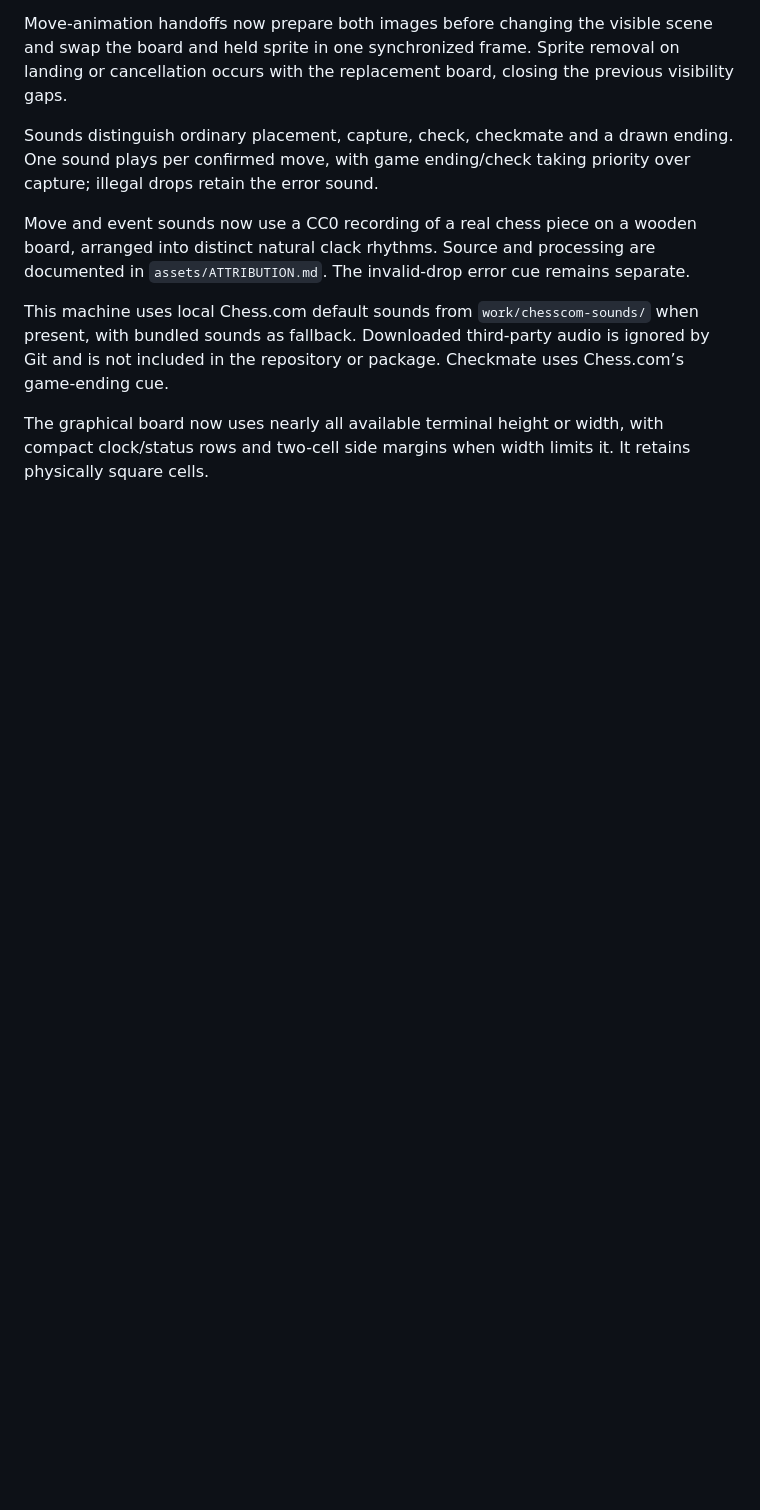
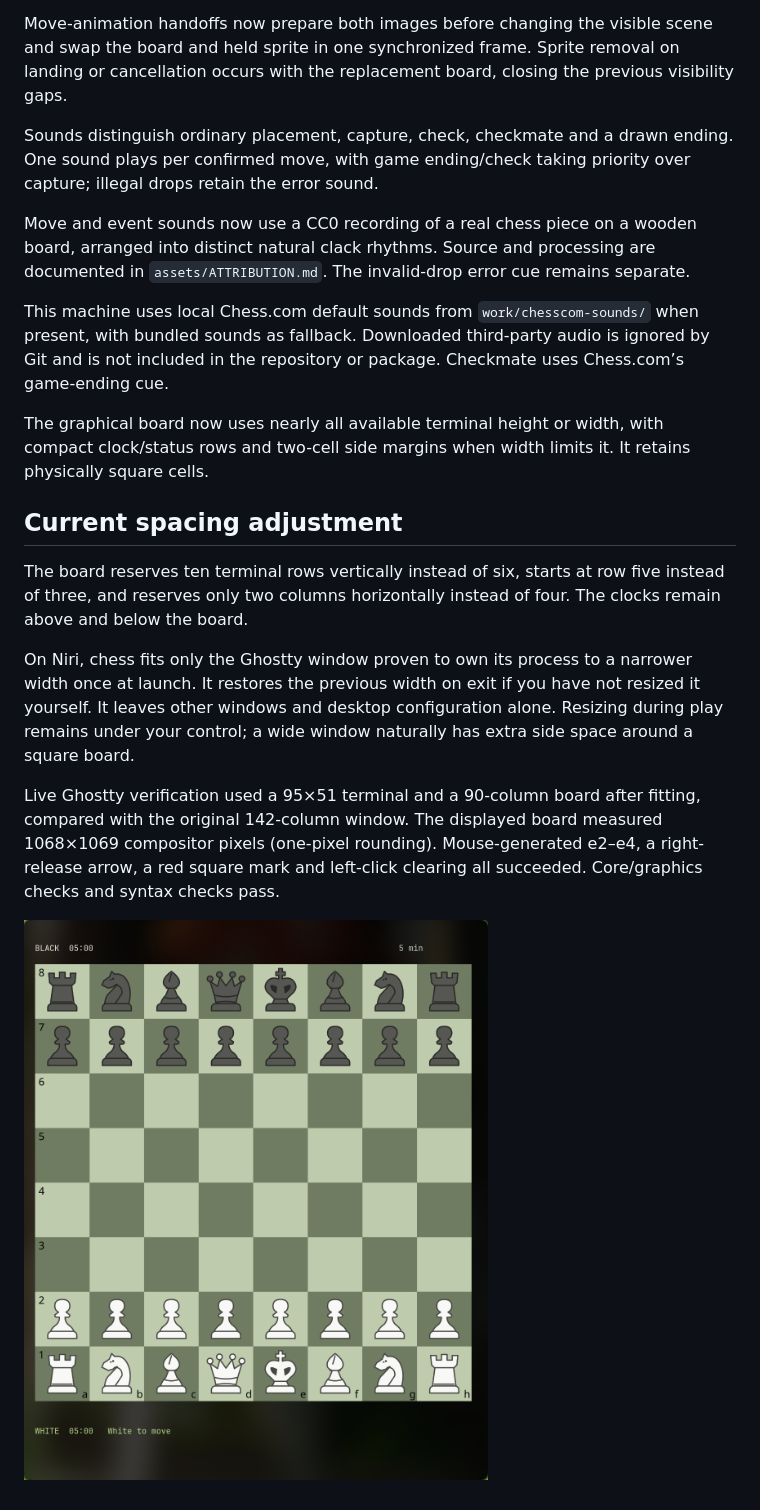
Before and after one commit to natersalad/chess-tui, a Markdown page: docs/RUN.md, the part around one of its changes. Rendered like a GitHub page; pictures changed too: docs/runtime/05-spacing.png (added); blank space fills up the shorter version.

```diff
--- a/docs/RUN.md
+++ b/docs/RUN.md
@@ -56,3 +56,13 @@ Move and event sounds now use a CC0 recording of a real chess piece on a wooden
 This machine uses local Chess.com default sounds from `work/chesscom-sounds/` when present, with bundled sounds as fallback. Downloaded third-party audio is ignored by Git and is not included in the repository or package. Checkmate uses Chess.com’s game-ending cue.
 
 The graphical board now uses nearly all available terminal height or width, with compact clock/status rows and two-cell side margins when width limits it. It retains physically square cells.
+
+## Current spacing adjustment
+
+The board reserves ten terminal rows vertically instead of six, starts at row five instead of three, and reserves only two columns horizontally instead of four. The clocks remain above and below the board.
+
+On Niri, chess fits only the Ghostty window proven to own its process to a narrower width once at launch. It restores the previous width on exit if you have not resized it yourself. It leaves other windows and desktop configuration alone. Resizing during play remains under your control; a wide window naturally has extra side space around a square board.
+
+Live Ghostty verification used a 95×51 terminal and a 90-column board after fitting, compared with the original 142-column window. The displayed board measured 1068×1069 compositor pixels (one-pixel rounding). Mouse-generated e2–e4, a right-release arrow, a red square mark and left-click clearing all succeeded. Core/graphics checks and syntax checks pass.
+
+![Updated spacing in the composited terminal](runtime/05-spacing.png)
```
Also changed, not shown: other parts of docs/RUN.md (+1 -1 lines), README.md (+2 -0 lines), docs/runtime/02-board.png, docs/runtime/04-annotations.png, 6 other files.
